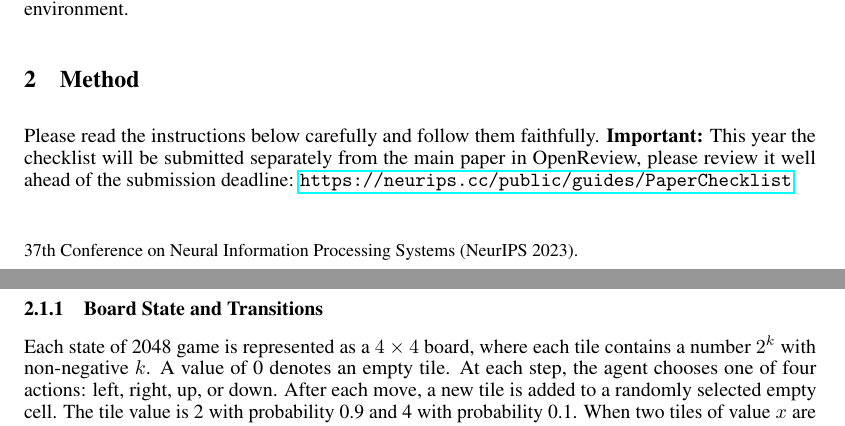
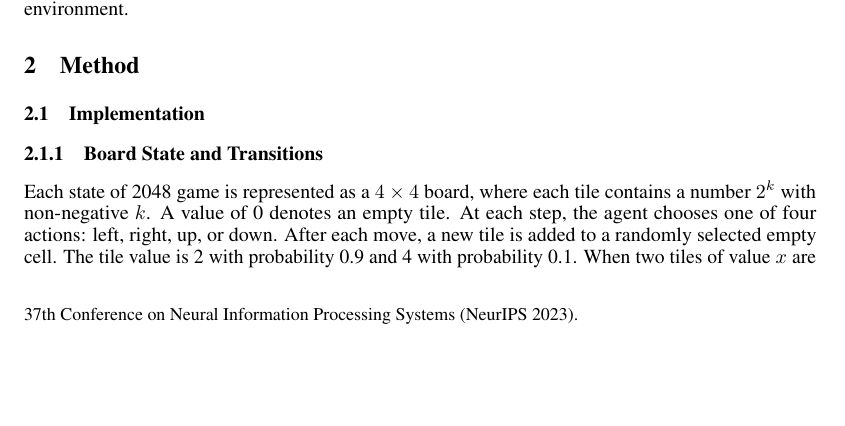
Before and after one commit to cjahnel/comp-560-final-project, a LaTeX paper (final-report/final_report.tex): two parts of pages 1 and 2 of 4 before the commit and part of page 1 of 4 after it, the two joined at a grey line, cut so that both start at the same text, the shorter picture padded with empty space. Compiled offline with pdfLaTeX.

Commit message:
Formatting

```diff
--- a/final-report/final_report.tex
+++ b/final-report/final_report.tex
@@ -88,10 +88,6 @@ In 2048, player moves are modeled as Max nodes, while random tile generation (2
 
 
 \section{Method}
-
-
-Please read the instructions below carefully and follow them faithfully. \textbf{Important:} This year the checklist will be submitted separately from the main paper in OpenReview, please review it well ahead of the submission deadline: \url{https://neurips.cc/public/guides/PaperChecklist}.
-
 
 \subsection{Implementation}
 
```
Also changed, not shown: final-report/final_report.pdf, final-report/final_report.tex (2 more changed lines).
